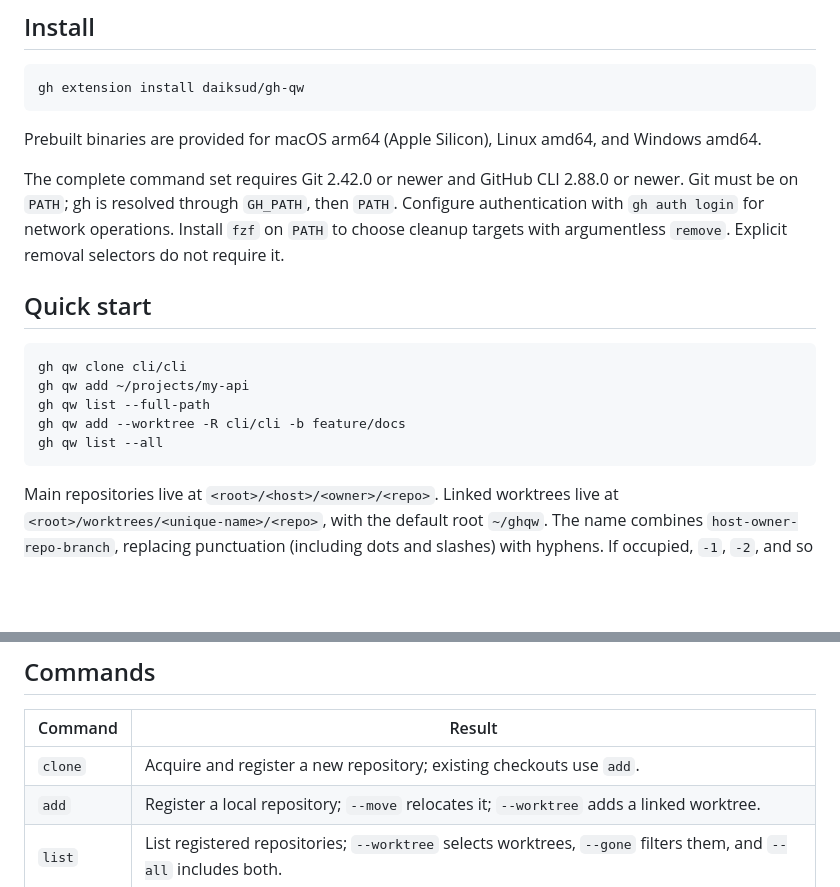
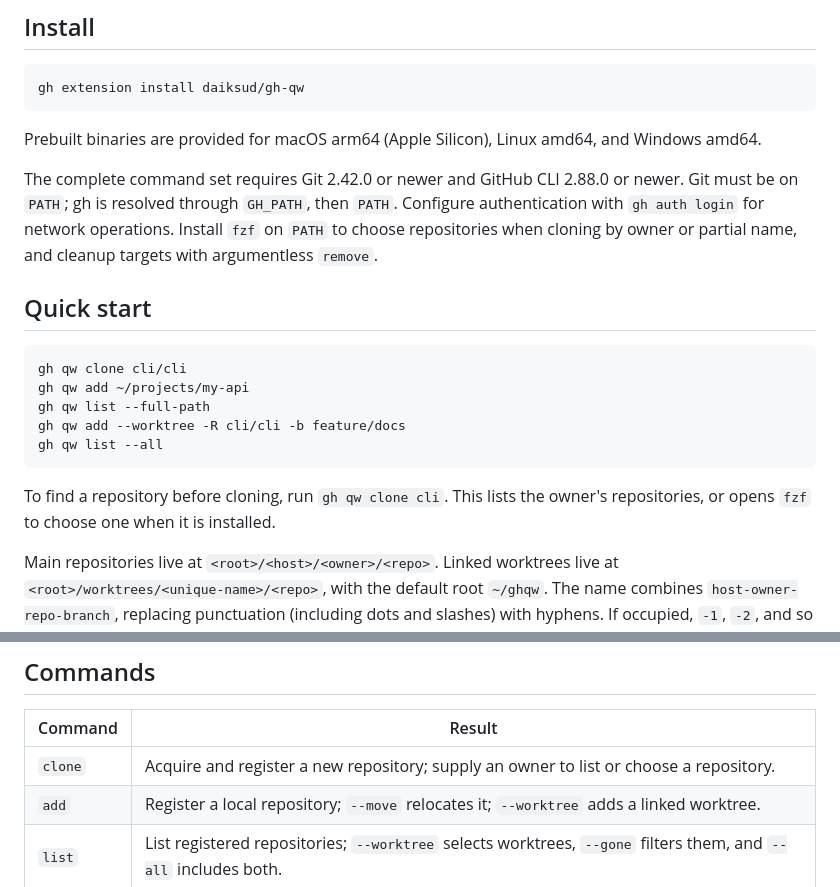
Before and after one commit to daiksud/gh-qw, a Markdown page: README.md, 2 parts joined by grey strips. Rendered like a GitHub page; blank space fills up the shorter version.

Commit message:
docs(clone): document owner repository selection

````diff
--- a/README.md
+++ b/README.md
@@ -36,8 +36,8 @@ and Windows amd64.
 The complete command set requires Git 2.42.0 or newer and GitHub CLI 2.88.0 or
 newer. Git must be on `PATH`; gh is resolved through `GH_PATH`, then `PATH`.
 Configure authentication with `gh auth login` for network operations.
-Install `fzf` on `PATH` to choose cleanup targets with argumentless `remove`.
-Explicit removal selectors do not require it.
+Install `fzf` on `PATH` to choose repositories when cloning by owner or partial
+name, and cleanup targets with argumentless `remove`.
 
 ## Quick start
 
@@ -48,6 +48,9 @@ gh qw list --full-path
 gh qw add --worktree -R cli/cli -b feature/docs
 gh qw list --all
 ```
+
+To find a repository before cloning, run `gh qw clone cli`. This lists the
+owner's repositories, or opens `fzf` to choose one when it is installed.
 
 Main repositories live at `<root>/<host>/<owner>/<repo>`. Linked worktrees
 live at `<root>/worktrees/<unique-name>/<repo>`, with the default root `~/ghqw`.
@@ -69,7 +72,7 @@ subdirectory. Multiple roots and XDG locations are described in the
 
 | Command | Result |
 | --- | --- |
-| `clone` | Acquire and register a new repository; existing checkouts use `add`. |
+| `clone` | Acquire and register a new repository; supply an owner to list or choose a repository. |
 | `add` | Register a local repository; `--move` relocates it; `--worktree` adds a linked worktree. |
 | `list` | List registered repositories; `--worktree` selects worktrees, `--gone` filters them, and `--all` includes both. |
 | `forget` | Unregister a repository without deleting its files. |
````
